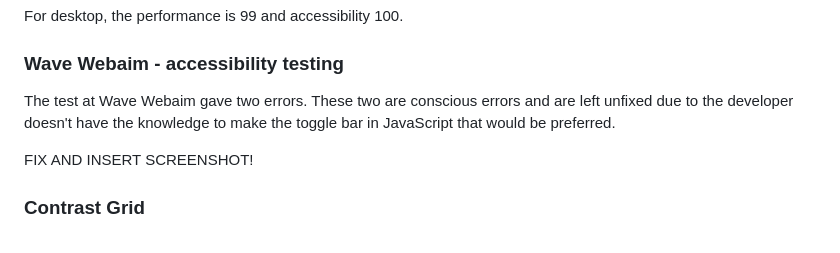
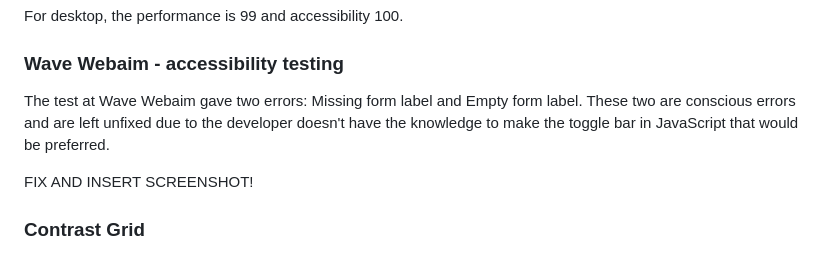
Before and after one commit to FridaWikell/kalmar-stadsmission, a Markdown page: README.md, the part around the change. GitHub-like rendering.

Commit message:
Doc: Add info about wave webaim errors

```diff
--- a/README.md
+++ b/README.md
@@ -197,7 +197,7 @@ For desktop, the performance is 99 and accessibility 100.
 
 ### Wave Webaim - accessibility testing
 
-The test at Wave Webaim gave two errors. These two are conscious errors and are left unfixed due to the developer doesn't have the knowledge to make the toggle bar in JavaScript that would be preferred.
+The test at Wave Webaim gave two errors: Missing form label and Empty form label. These two are conscious errors and are left unfixed due to the developer doesn't have the knowledge to make the toggle bar in JavaScript that would be preferred.
 
 FIX AND INSERT SCREENSHOT!
 
```
